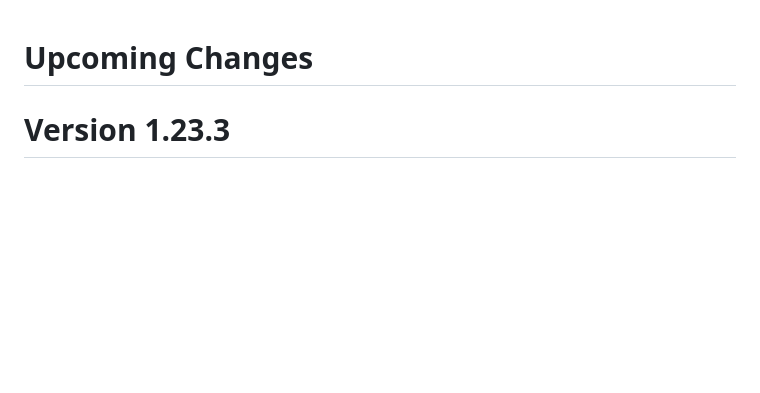
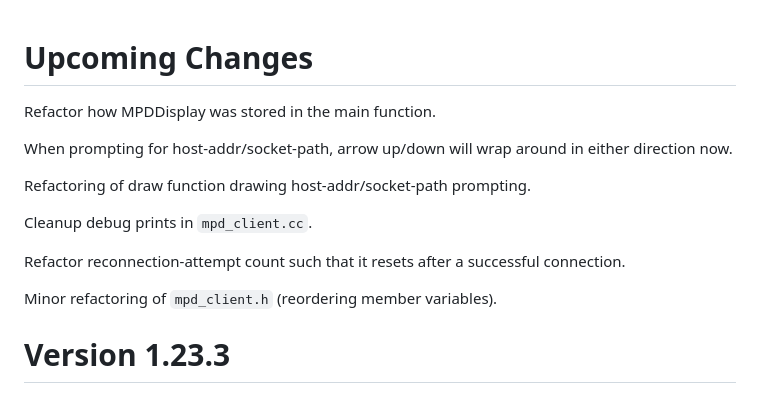
Before and after one commit to Stephen-Seo/mpd_info_screen2, a Markdown page: Changelog.md, the part around the change. Rendered like a GitHub page; blank space fills up the shorter version.

```diff
--- a/Changelog.md
+++ b/Changelog.md
@@ -1,4 +1,18 @@
 # Upcoming Changes
+
+Refactor how MPDDisplay was stored in the main function.
+
+When prompting for host-addr/socket-path, arrow up/down will wrap around in
+either direction now.
+
+Refactoring of draw function drawing host-addr/socket-path prompting.
+
+Cleanup debug prints in `mpd_client.cc`.
+
+Refactor reconnection-attempt count such that it resets after a successful
+connection.
+
+Minor refactoring of `mpd_client.h` (reordering member variables).
 
 # Version 1.23.3
 
```
